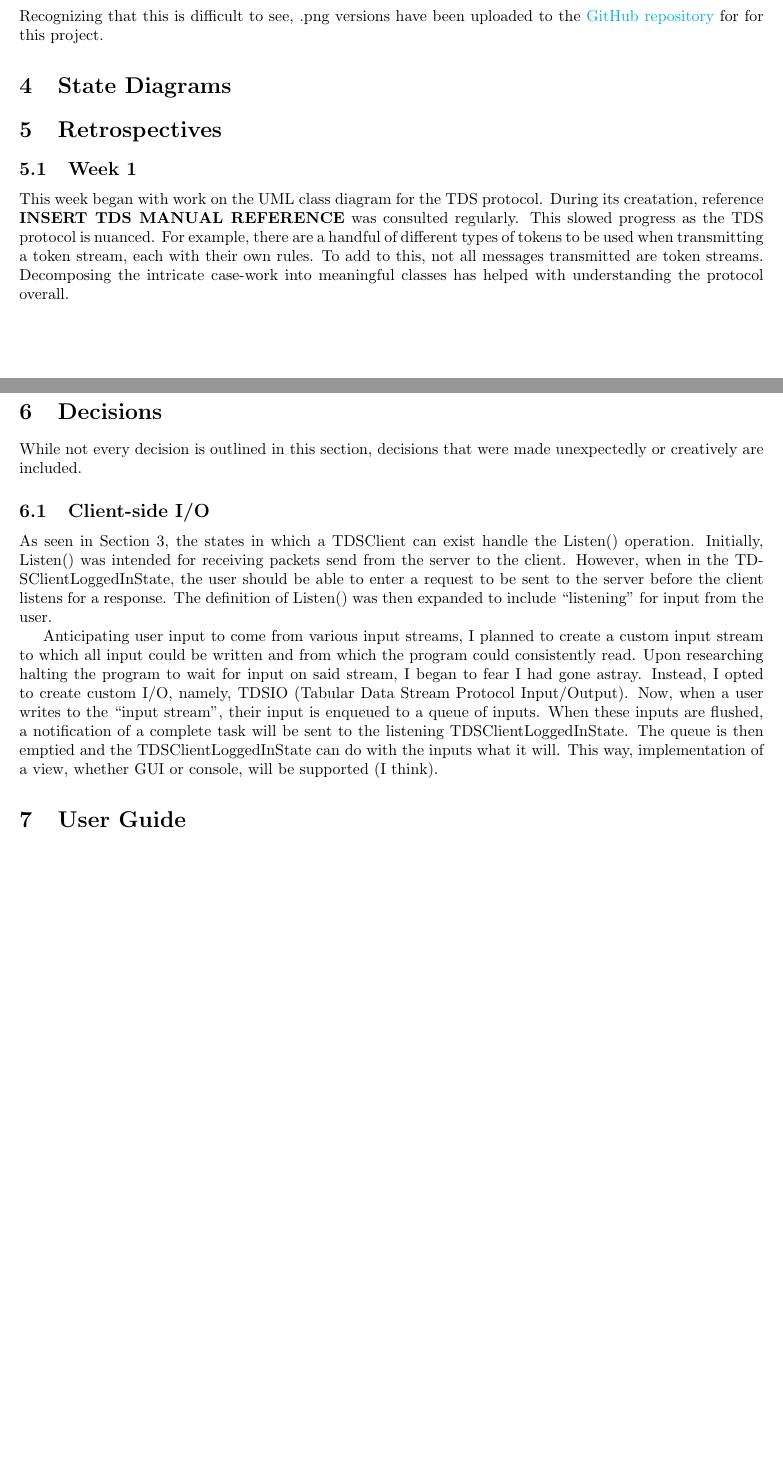
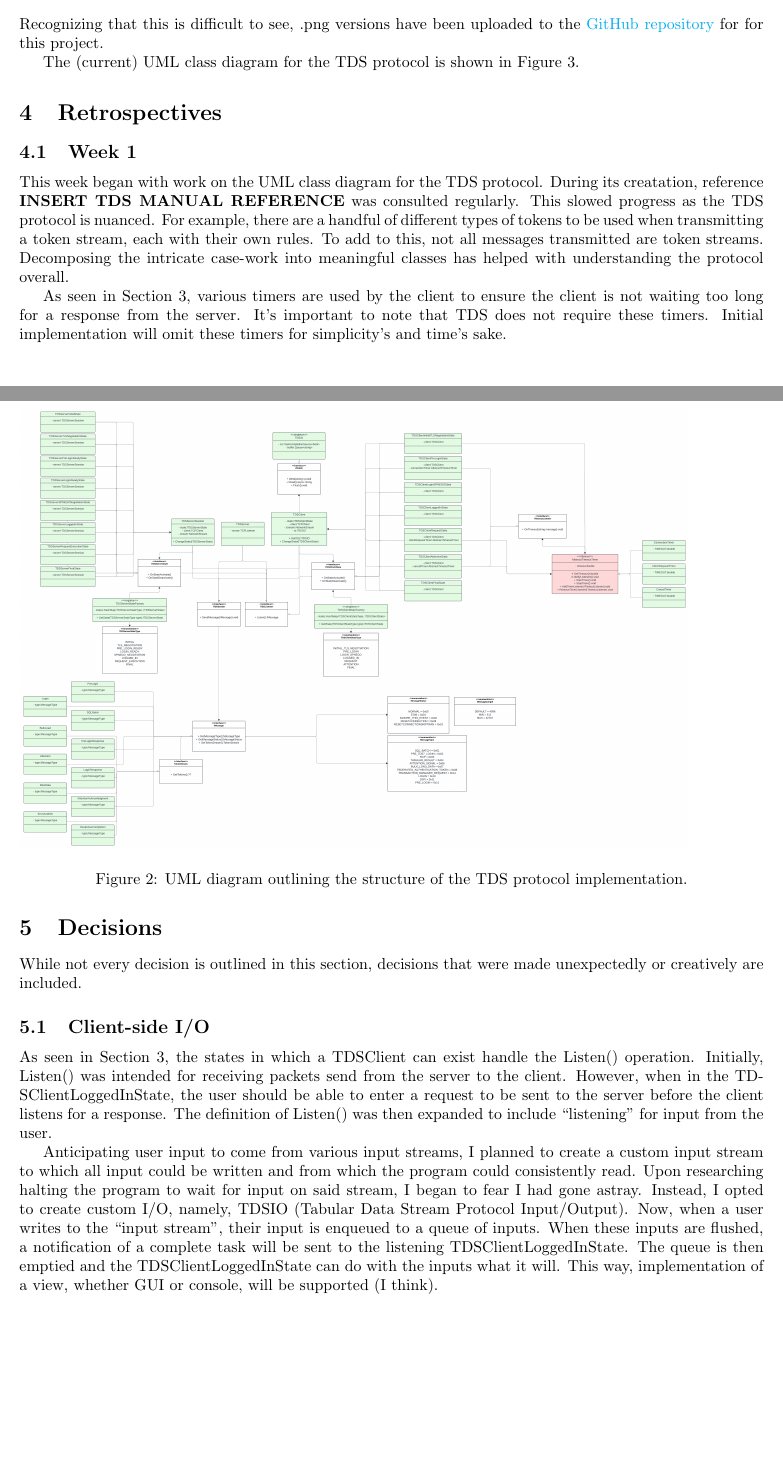
Before and after one commit to SawyersCoding/bookdex, a LaTeX document (doc/design_doc/design_doc.tex): two parts of pages 2 and 3 of 3, joined at a grey line, cut so that both start at the same text, the shorter picture padded with empty space. Compiled offline with pdfLaTeX.

Commit message:
Added incomplete version of TDS UML diagram

```diff
--- a/doc/design_doc/design_doc.tex
+++ b/doc/design_doc/design_doc.tex
@@ -90,11 +90,20 @@ Acronyms are often used throughout this document. Common acronyms include:
 \section{UML Class Diagrams}\label{sec:uml}
     Recognizing that this is difficult to see, .png versions have been uploaded to the \href{https://github.com/SawyersCoding/bookdex/tree/main}{GitHub repository} for for this project.
 
-\section{State Diagrams}\label{sec:state}
+    The (current) UML class diagram for the TDS protocol is shown in Figure~\ref{fig:tdsuml}.
+
+    \begin{figure}[h]\label{fig:tdsuml}
+        \includegraphics[width=0.9\textwidth]{uml_tds.png}
+        \caption{UML diagram outlining the structure of the TDS protocol implementation.}
+    \end{figure}
+
+% \section{State Diagrams}\label{sec:state}
 
 \section{Retrospectives}\label{sec:retro}
     \subsection{Week 1}\label{sec:retro:week1}
         This week began with work on the UML class diagram for the TDS protocol. During its creatation, reference \textbf{INSERT TDS MANUAL REFERENCE} was consulted regularly. This slowed progress as the TDS protocol is nuanced. For example, there are a handful of different types of tokens to be used when transmitting a token stream, each with their own rules. To add to this, not all messages transmitted are token streams. Decomposing the intricate case-work into meaningful classes has helped with understanding the protocol overall.
+
+        As seen in Section~\ref{sec:uml}, various timers are used by the client to ensure the client is not waiting too long for a response from the server. It's important to note that TDS does not require these timers. Initial implementation will omit these timers for simplicity's and time's sake.
 
 \section{Decisions}\label{sec:dec}
     While not every decision is outlined in this section, decisions that were made unexpectedly or creatively are included.
@@ -104,6 +113,6 @@ Acronyms are often used throughout this document. Common acronyms include:
 
         Anticipating user input to come from various input streams, I planned to create a custom input stream to which all input could be written and from which the program could consistently read. Upon researching halting the program to wait for input on said stream, I began to fear I had gone astray. Instead, I opted to create custom I/O, namely, TDSIO (Tabular Data Stream Protocol Input/Output). Now, when a user writes to the ``input stream'', their input is enqueued to a queue of inputs. When these inputs are flushed, a notification of a complete task will be sent to the listening TDSClientLoggedInState. The queue is then emptied and the TDSClientLoggedInState can do with the inputs what it will. This way, implementation of a view, whether GUI or console, will be supported (I think).
 
-\section{User Guide}\label{sec:userguide}
+% \section{User Guide}\label{sec:userguide}
 
 \end{document}
```
Also changed, not shown: doc/design_doc/design_doc.pdf, doc/design_doc/uml_tds.png (added).
